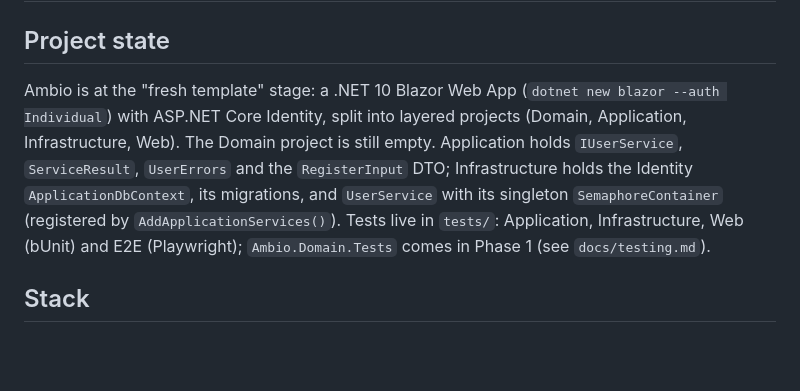
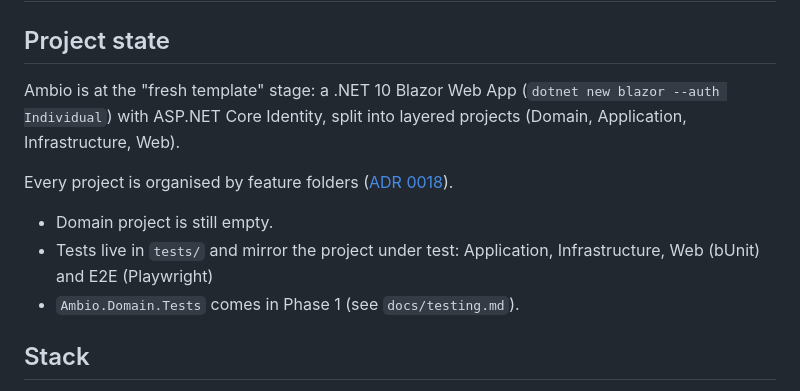
Before and after one commit to Kevin-HESSE/Ambio, a Markdown page: CLAUDE.md, the part around the change. Rendered like a GitHub page; blank space fills up the shorter version.

Commit message:
docs: describe feature folders layout
Co-Authored-By: Claude Opus 5.5 <noreply@anthropic.com>

```diff
--- a/CLAUDE.md
+++ b/CLAUDE.md
@@ -2,7 +2,12 @@
 
 ## Project state
 
-Ambio is at the "fresh template" stage: a .NET 10 Blazor Web App (`dotnet new blazor --auth Individual`) with ASP.NET Core Identity, split into layered projects (Domain, Application, Infrastructure, Web). The Domain project is still empty. Application holds `IUserService`, `ServiceResult`, `UserErrors` and the `RegisterInput` DTO; Infrastructure holds the Identity `ApplicationDbContext`, its migrations, and `UserService` with its singleton `SemaphoreContainer` (registered by `AddApplicationServices()`). Tests live in `tests/`: Application, Infrastructure, Web (bUnit) and E2E (Playwright); `Ambio.Domain.Tests` comes in Phase 1 (see `docs/testing.md`).
+Ambio is at the "fresh template" stage: a .NET 10 Blazor Web App (`dotnet new blazor --auth Individual`) with ASP.NET Core Identity, split into layered projects (Domain, Application, Infrastructure, Web).
+
+Every project is organised by feature folders ([ADR 0018](docs/adr/0018-feature-folders-in-every-project.md)).
+- Domain project is still empty.
+- Tests live in `tests/` and mirror the project under test: Application, Infrastructure, Web (bUnit) and E2E (Playwright)
+- `Ambio.Domain.Tests` comes in Phase 1 (see `docs/testing.md`).
 
 ## Stack
 
```
Also changed, not shown: docs/roadmap.md (+1 -1 lines).
